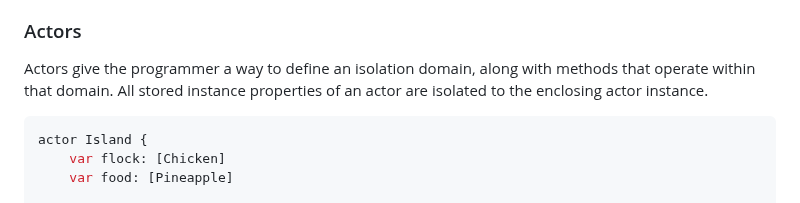
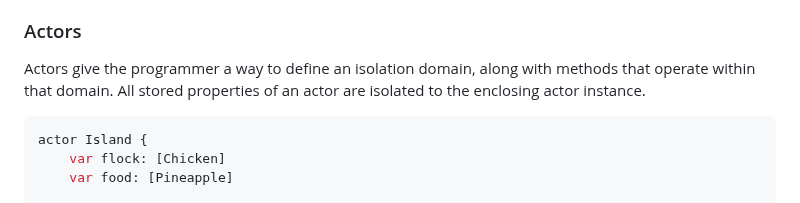
Before and after one commit to apple/swift-migration-guide, a Markdown page: Guide.docc/DataRaceSafety.md, the part around the change. Drawn GitHub-style.

Commit message:
Term is stored property

````diff
--- a/Guide.docc/DataRaceSafety.md
+++ b/Guide.docc/DataRaceSafety.md
@@ -130,8 +130,7 @@ access from any other domain.
 
 Actors give the programmer a way to define an isolation domain,
 along with methods that operate within that domain.
-All stored instance properties of an actor are isolated to the enclosing
-actor instance.
+All stored properties of an actor are isolated to the enclosing actor instance.
 
 ```swift
 actor Island {
````
